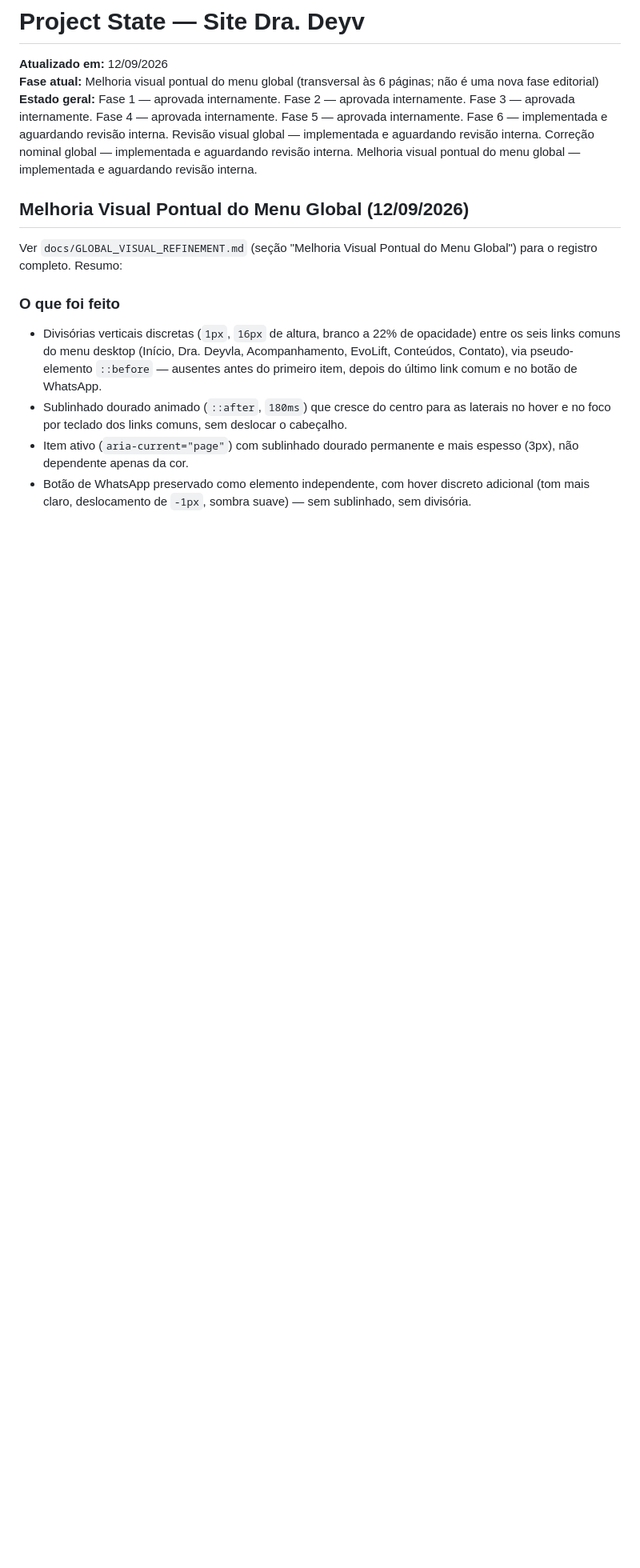
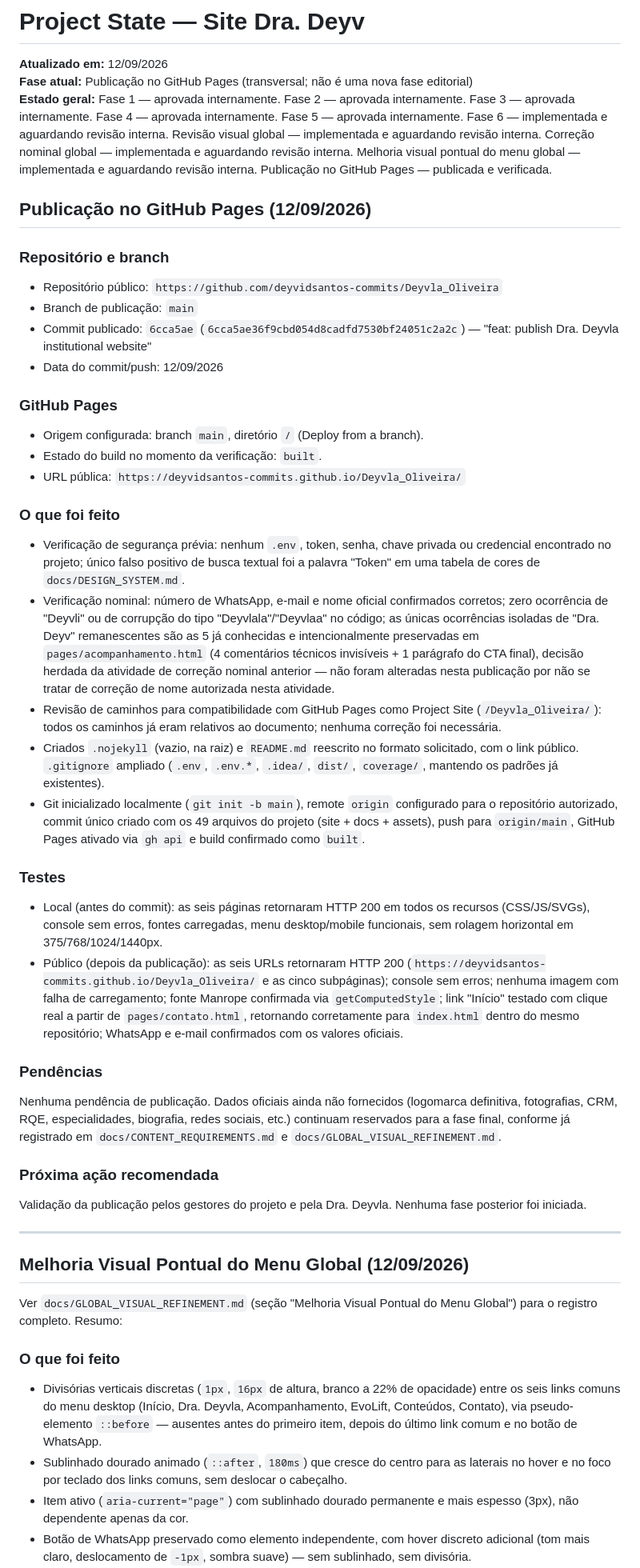
Before and after one commit to deyvidsantos-commits/Deyvla_Oliveira, a Markdown page: docs/PROJECT_STATE.md, the part around the change. Shown at 80% size. GitHub-like rendering; blank space fills up the shorter version.

Commit message:
docs: record GitHub Pages publication

```diff
--- a/docs/PROJECT_STATE.md
+++ b/docs/PROJECT_STATE.md
@@ -1,8 +1,72 @@
 # Project State — Site Dra. Deyv
 
 **Atualizado em:** 12/09/2026
-**Fase atual:** Melhoria visual pontual do menu global (transversal às 6 páginas; não é uma nova fase editorial)
-**Estado geral:** Fase 1 — aprovada internamente. Fase 2 — aprovada internamente. Fase 3 — aprovada internamente. Fase 4 — aprovada internamente. Fase 5 — aprovada internamente. Fase 6 — implementada e aguardando revisão interna. Revisão visual global — implementada e aguardando revisão interna. Correção nominal global — implementada e aguardando revisão interna. Melhoria visual pontual do menu global — implementada e aguardando revisão interna.
+**Fase atual:** Publicação no GitHub Pages (transversal; não é uma nova fase editorial)
+**Estado geral:** Fase 1 — aprovada internamente. Fase 2 — aprovada internamente. Fase 3 — aprovada internamente. Fase 4 — aprovada internamente. Fase 5 — aprovada internamente. Fase 6 — implementada e aguardando revisão interna. Revisão visual global — implementada e aguardando revisão interna. Correção nominal global — implementada e aguardando revisão interna. Melhoria visual pontual do menu global — implementada e aguardando revisão interna. Publicação no GitHub Pages — publicada e verificada.
+
+## Publicação no GitHub Pages (12/09/2026)
+
+### Repositório e branch
+
+- Repositório público: `https://github.com/deyvidsantos-commits/Deyvla_Oliveira`
+- Branch de publicação: `main`
+- Commit publicado: `6cca5ae` (`6cca5ae36f9cbd054d8cadfd7530bf24051c2a2c`) —
+  "feat: publish Dra. Deyvla institutional website"
+- Data do commit/push: 12/09/2026
+
+### GitHub Pages
+
+- Origem configurada: branch `main`, diretório `/` (Deploy from a branch).
+- Estado do build no momento da verificação: `built`.
+- URL pública: `https://deyvidsantos-commits.github.io/Deyvla_Oliveira/`
+
+### O que foi feito
+
+- Verificação de segurança prévia: nenhum `.env`, token, senha, chave privada ou credencial
+  encontrado no projeto; único falso positivo de busca textual foi a palavra "Token" em uma
+  tabela de cores de `docs/DESIGN_SYSTEM.md`.
+- Verificação nominal: número de WhatsApp, e-mail e nome oficial confirmados corretos; zero
+  ocorrência de "Deyvli" ou de corrupção do tipo "Deyvlala"/"Deyvlaa" no código; as únicas
+  ocorrências isoladas de "Dra. Deyv" remanescentes são as 5 já conhecidas e intencionalmente
+  preservadas em `pages/acompanhamento.html` (4 comentários técnicos invisíveis + 1 parágrafo do
+  CTA final), decisão herdada da atividade de correção nominal anterior — não foram alteradas
+  nesta publicação por não se tratar de correção de nome autorizada nesta atividade.
+- Revisão de caminhos para compatibilidade com GitHub Pages como Project Site
+  (`/Deyvla_Oliveira/`): todos os caminhos já eram relativos ao documento; nenhuma correção foi
+  necessária.
+- Criados `.nojekyll` (vazio, na raiz) e `README.md` reescrito no formato solicitado, com o link
+  público. `.gitignore` ampliado (`.env`, `.env.*`, `.idea/`, `dist/`, `coverage/`, mantendo os
+  padrões já existentes).
+- Git inicializado localmente (`git init -b main`), remote `origin` configurado para o
+  repositório autorizado, commit único criado com os 49 arquivos do projeto (site + docs +
+  assets), push para `origin/main`, GitHub Pages ativado via `gh api` e build confirmado como
+  `built`.
+
+### Testes
+
+- Local (antes do commit): as seis páginas retornaram HTTP 200 em todos os recursos
+  (CSS/JS/SVGs), console sem erros, fontes carregadas, menu desktop/mobile funcionais, sem
+  rolagem horizontal em 375/768/1024/1440px.
+- Público (depois da publicação): as seis URLs retornaram HTTP 200
+  (`https://deyvidsantos-commits.github.io/Deyvla_Oliveira/` e as cinco subpáginas); console sem
+  erros; nenhuma imagem com falha de carregamento; fonte Manrope confirmada via
+  `getComputedStyle`; link "Início" testado com clique real a partir de `pages/contato.html`,
+  retornando corretamente para `index.html` dentro do mesmo repositório; WhatsApp e e-mail
+  confirmados com os valores oficiais.
+
+### Pendências
+
+Nenhuma pendência de publicação. Dados oficiais ainda não fornecidos (logomarca definitiva,
+fotografias, CRM, RQE, especialidades, biografia, redes sociais, etc.) continuam reservados
+para a fase final, conforme já registrado em `docs/CONTENT_REQUIREMENTS.md` e
+`docs/GLOBAL_VISUAL_REFINEMENT.md`.
+
+### Próxima ação recomendada
+
+Validação da publicação pelos gestores do projeto e pela Dra. Deyvla. Nenhuma fase posterior foi
+iniciada.
+
+---
 
 ## Melhoria Visual Pontual do Menu Global (12/09/2026)
 
```
Also changed, not shown: docs/DECISION_LOG.md (+21 -0 lines), docs/ROADMAP.md (+6 -0 lines).
